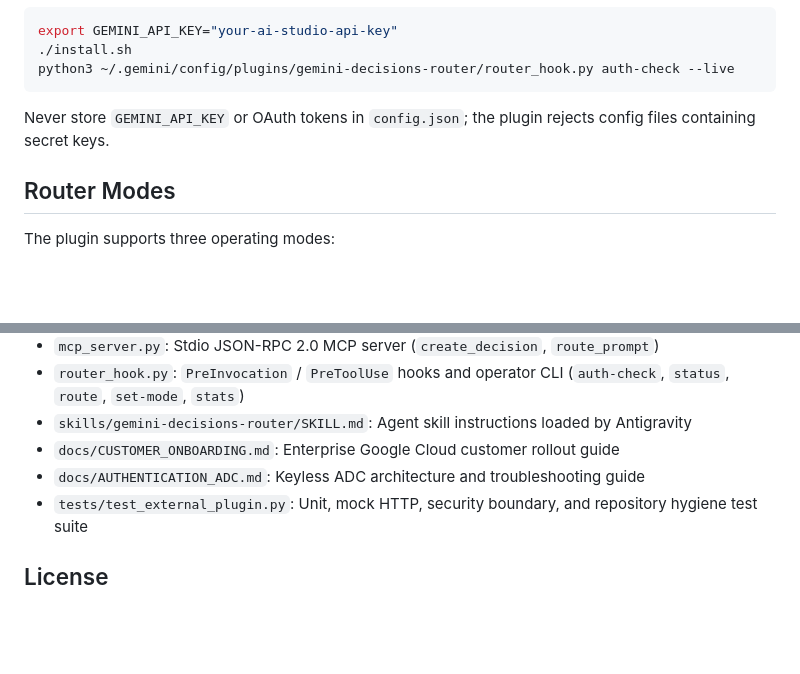
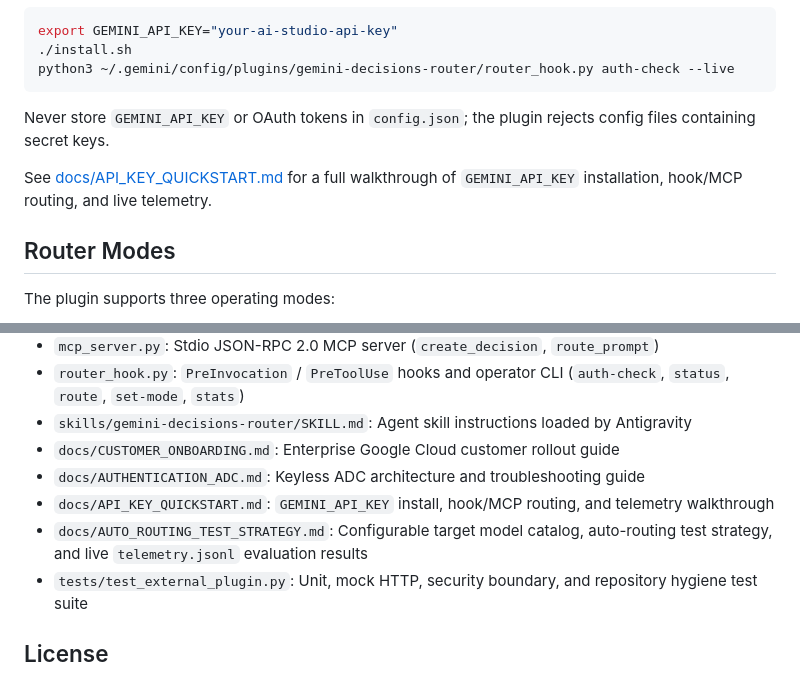
Before and after one commit to jswortz/gemini-decisions-router, a Markdown page: README.md, 2 parts joined by grey strips. Drawn GitHub-style; blank space fills up the shorter version.

```diff
--- a/README.md
+++ b/README.md
@@ -86,6 +86,8 @@ python3 ~/.gemini/config/plugins/gemini-decisions-router/router_hook.py auth-che
 
 Never store `GEMINI_API_KEY` or OAuth tokens in `config.json`; the plugin rejects config files containing secret keys.
 
+See [docs/API_KEY_QUICKSTART.md](docs/API_KEY_QUICKSTART.md) for a full walkthrough of `GEMINI_API_KEY` installation, hook/MCP routing, and live telemetry.
+
 ## Router Modes
 
 The plugin supports three operating modes:
@@ -166,6 +168,8 @@ python3 -m pytest -v tests/test_external_plugin.py
 - `skills/gemini-decisions-router/SKILL.md`: Agent skill instructions loaded by Antigravity
 - `docs/CUSTOMER_ONBOARDING.md`: Enterprise Google Cloud customer rollout guide
 - `docs/AUTHENTICATION_ADC.md`: Keyless ADC architecture and troubleshooting guide
+- `docs/API_KEY_QUICKSTART.md`: `GEMINI_API_KEY` install, hook/MCP routing, and telemetry walkthrough
+- `docs/AUTO_ROUTING_TEST_STRATEGY.md`: Configurable target model catalog, auto-routing test strategy, and live `telemetry.jsonl` evaluation results
 - `tests/test_external_plugin.py`: Unit, mock HTTP, security boundary, and repository hygiene test suite
 
 ## License
```
Also changed, not shown: docs/API_KEY_QUICKSTART.md (added, +140 -0 lines), docs/TESTING_STRATEGY.md (added, +83 -0 lines), assets/agy-router-demo.gif (added), 4 other files.
